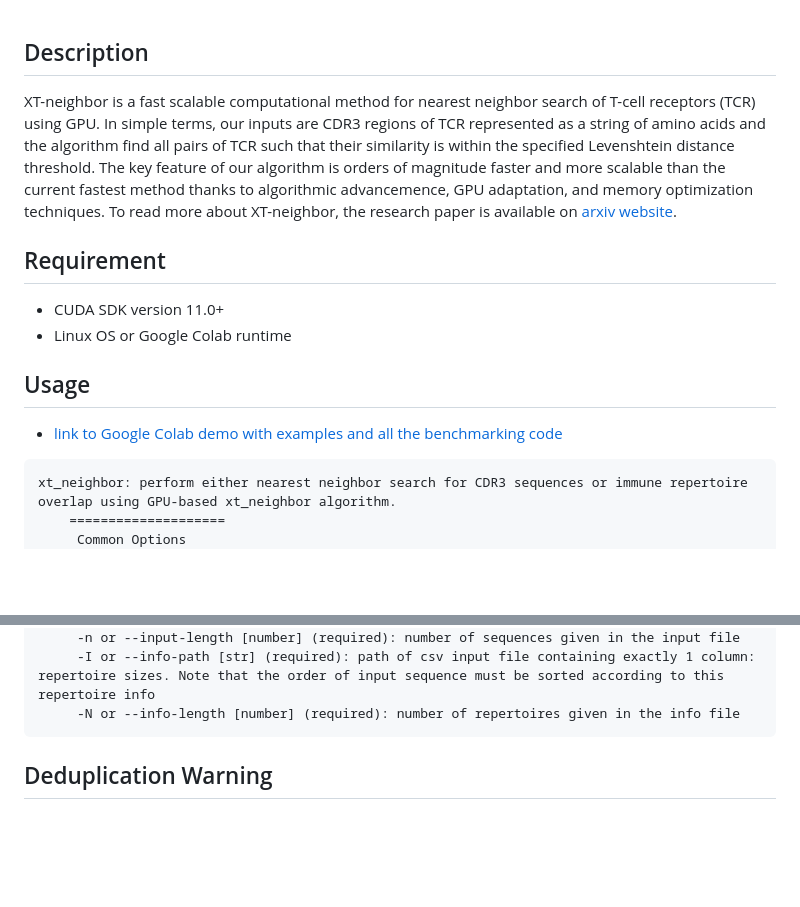
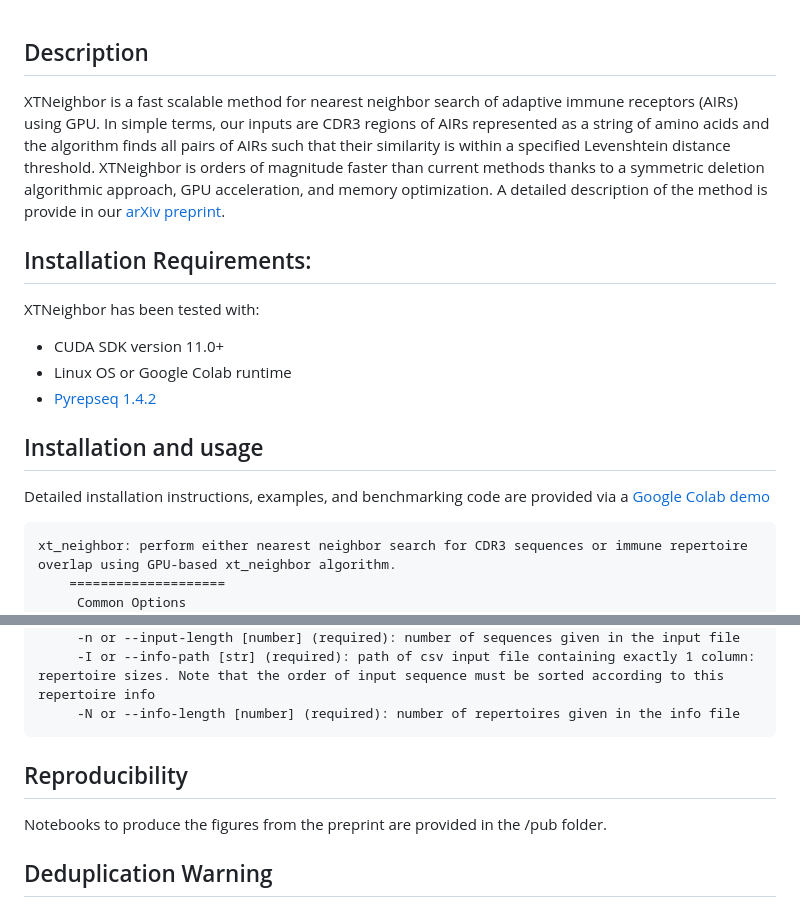
Before and after one commit to heartnetkung/XT-neighbor, a Markdown page: readme.md, 2 parts joined by grey strips. Rendered like a GitHub page; blank space fills up the shorter version.

````diff
--- a/readme.md
+++ b/readme.md
@@ -1,12 +1,17 @@
 ## Description
-XT-neighbor is a fast scalable computational method for nearest neighbor search of T-cell receptors (TCR) using GPU. In simple terms, our inputs are CDR3 regions of TCR represented as a string of amino acids and the algorithm find all pairs of TCR such that their similarity is within the specified Levenshtein distance threshold. The key feature of our algorithm is orders of magnitude faster and more scalable than the current fastest method thanks to algorithmic advancemence, GPU adaptation, and memory optimization techniques. To read more about XT-neighbor, the research paper is available on [arxiv website](https://arxiv.org/abs/2403.09010).
 
-## Requirement
+XTNeighbor is a fast scalable method for nearest neighbor search of adaptive immune receptors (AIRs) using GPU. In simple terms, our inputs are CDR3 regions of AIRs represented as a string of amino acids and the algorithm finds all pairs of AIRs such that their similarity is within a specified Levenshtein distance threshold. XTNeighbor is orders of magnitude faster than current methods thanks to a symmetric deletion algorithmic approach, GPU acceleration, and memory optimization. A detailed description of the method is provide in our [arXiv preprint](https://arxiv.org/abs/2403.09010).
+
+## Installation Requirements:
+
+XTNeighbor has been tested with:
 - CUDA SDK version 11.0+
 - Linux OS or Google Colab runtime
+- [Pyrepseq 1.4.2](https://github.com/andim/pyrepseq)
 
-## Usage
-- [link to Google Colab demo with examples and all the benchmarking code](https://colab.research.google.com/drive/13zHkThcsIpe_dYMLb6IlbcTn2wAzfox7)
+## Installation and usage
+
+Detailed installation instructions, examples, and benchmarking code are provided via a [Google Colab demo](https://colab.research.google.com/drive/13zHkThcsIpe_dYMLb6IlbcTn2wAzfox7)
 
 ```txt
 xt_neighbor: perform either nearest neighbor search for CDR3 sequences or immune repertoire overlap using GPU-based xt_neighbor algorithm.
@@ -32,6 +37,10 @@ xt_neighbor: perform either nearest neighbor search for CDR3 sequences or immune
 	 -I or --info-path [str] (required): path of csv input file containing exactly 1 column: repertoire sizes. Note that the order of input sequence must be sorted according to this repertoire info
 	 -N or --info-length [number] (required): number of repertoires given in the info file
 ```
+
+## Reproducibility
+
+Notebooks to produce the figures from the preprint are provided in the /pub folder.
 
 ## Deduplication Warning
 - A major factor in runtime of the program is duplication in the input. Please drop all duplicates before using it as input. If duplication matters, you should decuplicate, give it to XT-neighbor, then recombine it with your original input.
````
